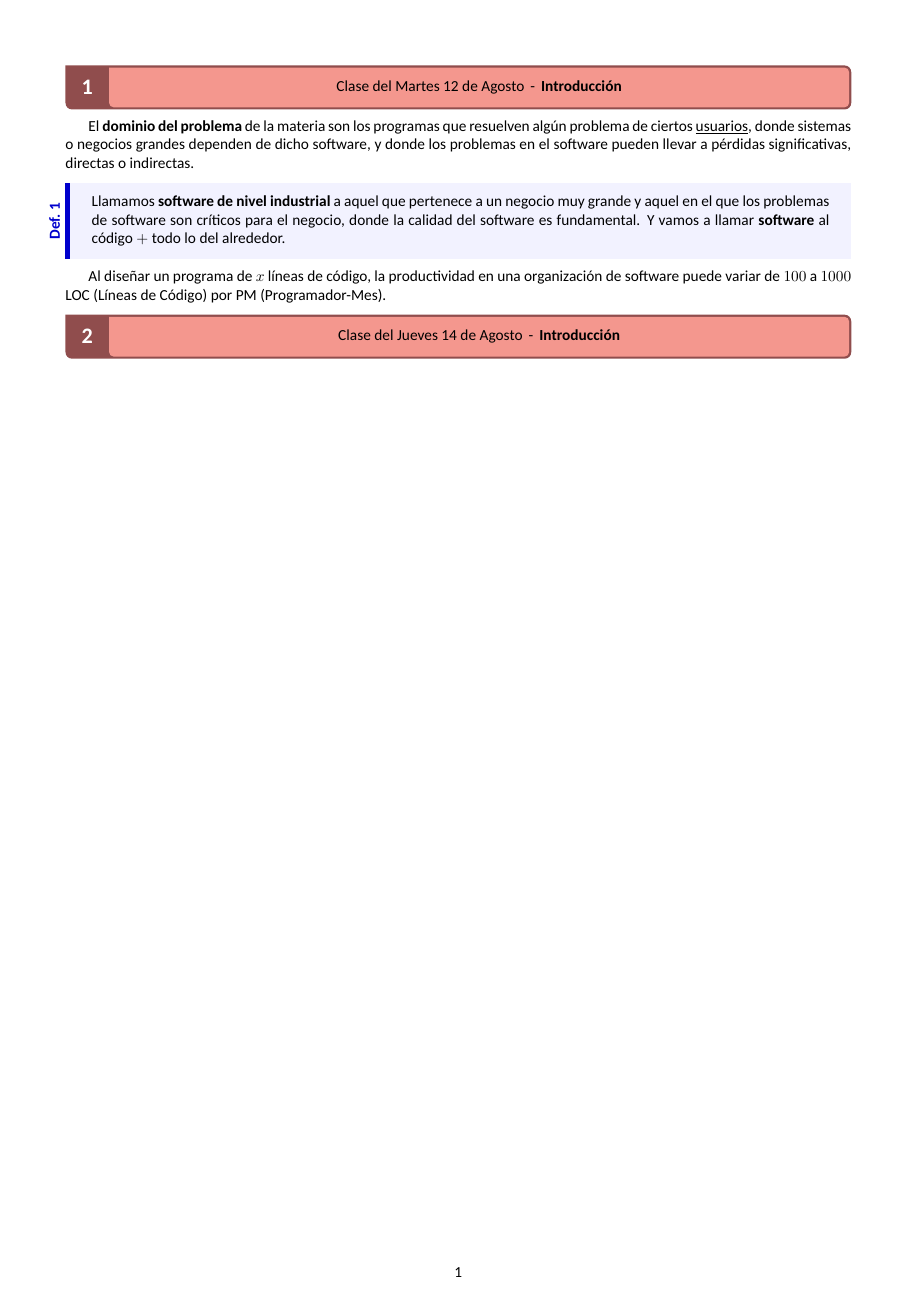
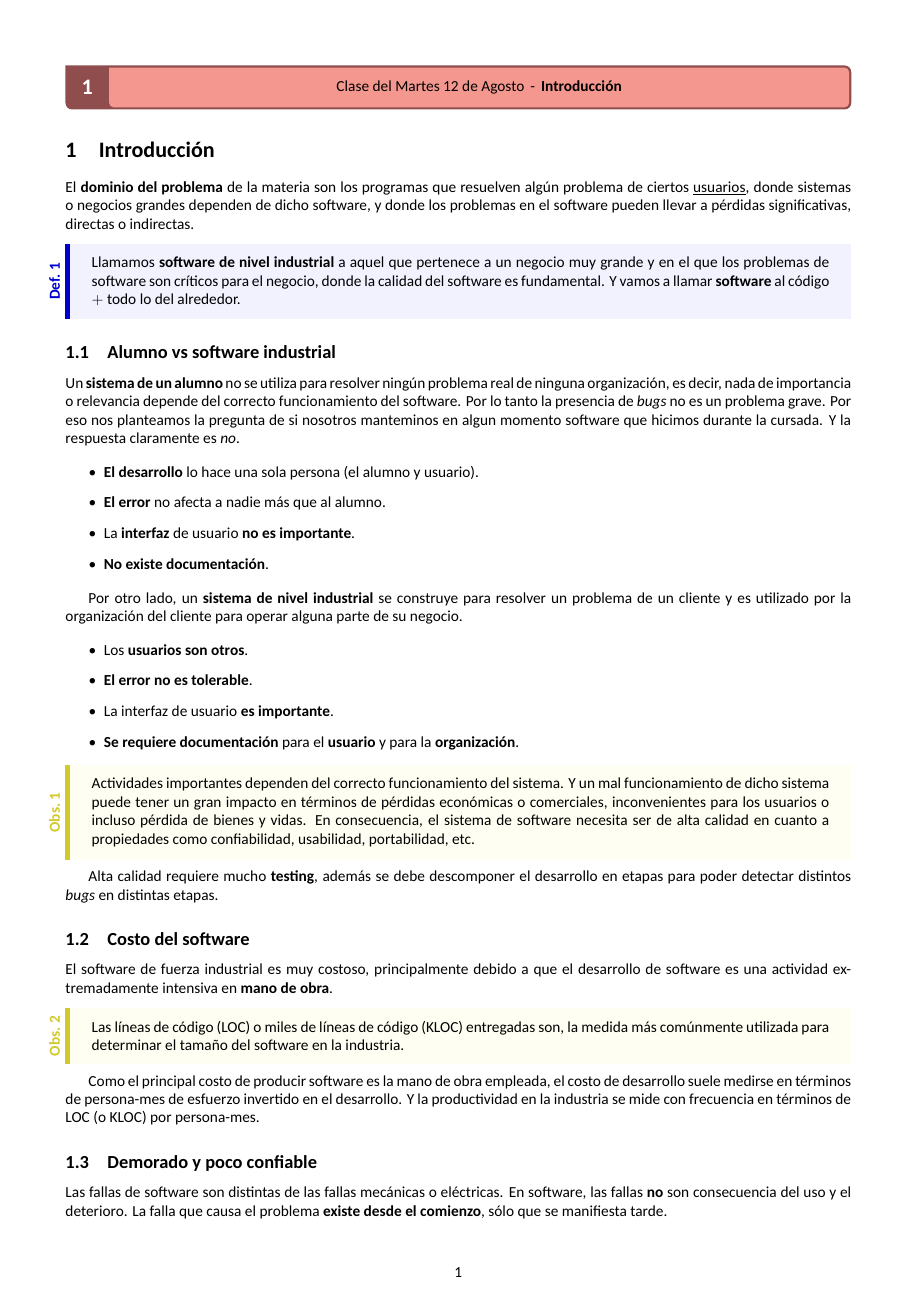
Before and after one commit to PedroMVillar/notas-2c-2025, a LaTeX document (Ingeniería en Software 1/Ing2025.tex, which reads Ingeniería en Software 1/clases/1.tex): page 2 of 2 before the commit and page 2 of 4 after it. Compiled offline with XeLaTeX; a missing font is replaced by an installed copy or a similar font.

Commit message:
Clase 12-08 Ingeniería

```diff
--- a/Ingeniería en Software 1/Ing2025.tex
+++ b/Ingeniería en Software 1/Ing2025.tex
@@ -45,6 +45,9 @@
 \newtcbtheorem[auto counter]{mydef}{Def.}
 {theo=blue}{df}
 
+\newtcbtheorem[auto counter]{myobs}{Obs.}
+{theo=yellow}{obs}
+
 
 
 
--- a/Ingeniería en Software 1/clases/1.tex
+++ b/Ingeniería en Software 1/clases/1.tex
@@ -1,9 +1,49 @@
 \ClaseBoxAuto{Martes 12 de Agosto}{Introducción}
+
+\section{Introducción}
 
 El \textbf{dominio del problema} de la materia son los programas que resuelven algún problema de ciertos \underline{usuarios}, donde sistemas o negocios grandes dependen de dicho software, y donde los problemas en el software pueden llevar a pérdidas significativas, directas o indirectas.
 
 \begin{mydef}{}{}
-    Llamamos \textbf{software de nivel industrial} a aquel que pertenece a un negocio muy grande y aquel en el que los problemas de software son críticos para el negocio, donde la calidad del software es fundamental. Y vamos a llamar \textbf{software} al código $+$ todo lo del alrededor.
+    Llamamos \textbf{software de nivel industrial} a aquel que pertenece a un negocio muy grande y en el que los problemas de software son críticos para el negocio, donde la calidad del software es fundamental. Y vamos a llamar \textbf{software} al código $+$ todo lo del alrededor.
 \end{mydef}
 
-Al diseñar un programa de $x$ líneas de código, la productividad en una organización de software puede variar de $100$ a $1000$ LOC (Líneas de Código) por PM (Programador-Mes).
+\subsection{Alumno vs software industrial}
+
+Un \textbf{sistema de un alumno} no se utiliza para resolver ningún problema real de ninguna organización, es decir, nada de importancia o relevancia depende del correcto funcionamiento del software. Por lo tanto la presencia de \textit{bugs} no es un problema grave. Por eso nos planteamos la pregunta de si nosotros manteminos en algun momento software que hicimos durante la cursada. Y la respuesta claramente es \textit{no}.
+
+\begin{itemize}
+    \item \textbf{El desarrollo} lo hace una sola persona (el alumno y usuario).
+    \item \textbf{El error} no afecta a nadie más que al alumno.
+    \item La \textbf{interfaz} de usuario \textbf{no es importante}.
+    \item \textbf{No existe documentación}.
+\end{itemize}
+
+Por otro lado, un \textbf{sistema de nivel industrial} se construye para resolver un problema de un cliente y es utilizado por la organización del cliente para operar alguna parte de su negocio.
+
+\begin{itemize}
+    \item Los \textbf{usuarios son otros}.
+    \item \textbf{El error no es tolerable}.
+    \item La interfaz de usuario \textbf{es importante}.
+    \item \textbf{Se requiere documentación} para el \textbf{usuario} y para la \textbf{organización}.
+\end{itemize}
+
+\begin{myobs}{}{}
+    Actividades importantes dependen del correcto funcionamiento del sistema. Y un mal funcionamiento de dicho sistema puede tener un gran impacto en términos de pérdidas económicas o comerciales, inconvenientes para los usuarios o incluso pérdida de bienes y vidas. En consecuencia, el sistema de software necesita ser de alta calidad en cuanto a propiedades como confiabilidad, usabilidad, portabilidad, etc.
+\end{myobs}
+
+Alta calidad requiere mucho \textbf{testing}, además se debe descomponer el desarrollo en etapas para poder detectar distintos \textit{bugs} en distintas etapas.
+
+\subsection{Costo del software}
+
+El software de fuerza industrial es muy costoso, principalmente debido a que el desarrollo de software es una actividad extremadamente intensiva en \textbf{mano de obra}.
+
+\begin{myobs}{}{}
+    Las líneas de código (LOC) o miles de líneas de código (KLOC) entregadas son, la medida más comúnmente utilizada para determinar el tamaño del software en la industria.
+\end{myobs}
+
+Como el principal costo de producir software es la mano de obra empleada, el costo de desarrollo suele medirse en términos de persona-mes de esfuerzo invertido en el desarrollo. Y la productividad en la industria se mide con frecuencia en términos de LOC (o KLOC) por persona-mes.
+
+\subsection{Demorado y poco confiable}
+
+Las fallas de software son distintas de las fallas mecánicas o eléctricas. En software, las fallas \textbf{no} son consecuencia del uso y el deterioro. La falla que causa el problema \textbf{existe desde el comienzo}, sólo que se manifiesta tarde.
```
Also changed, not shown: Ing2025.pdf, Ingeniería en Software 1/img/Fig1.1.png (added), Ingeniería en Software 1/clases/1.tex (49 more changed lines).
